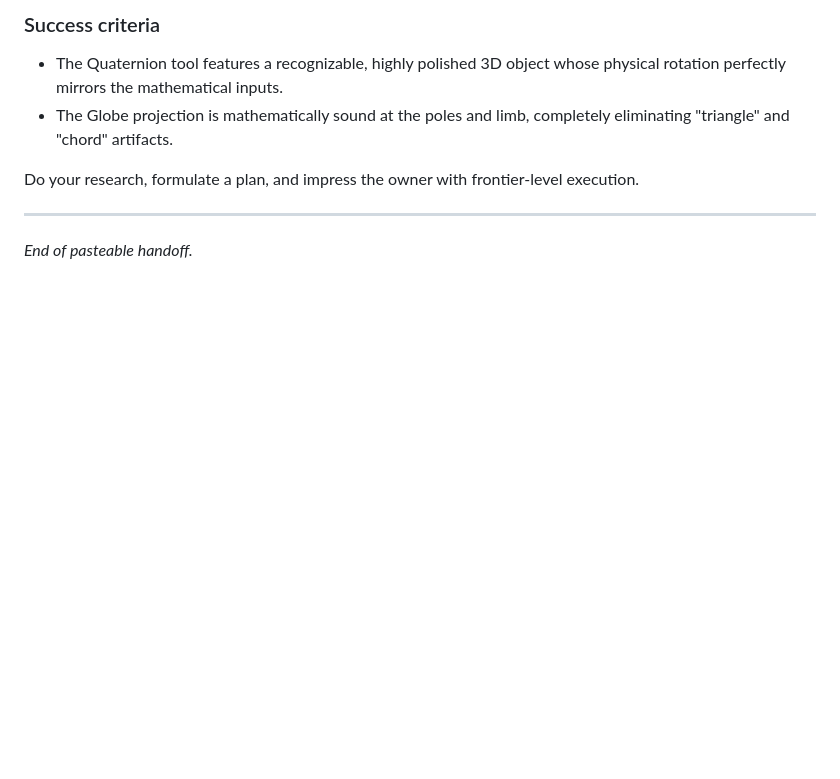
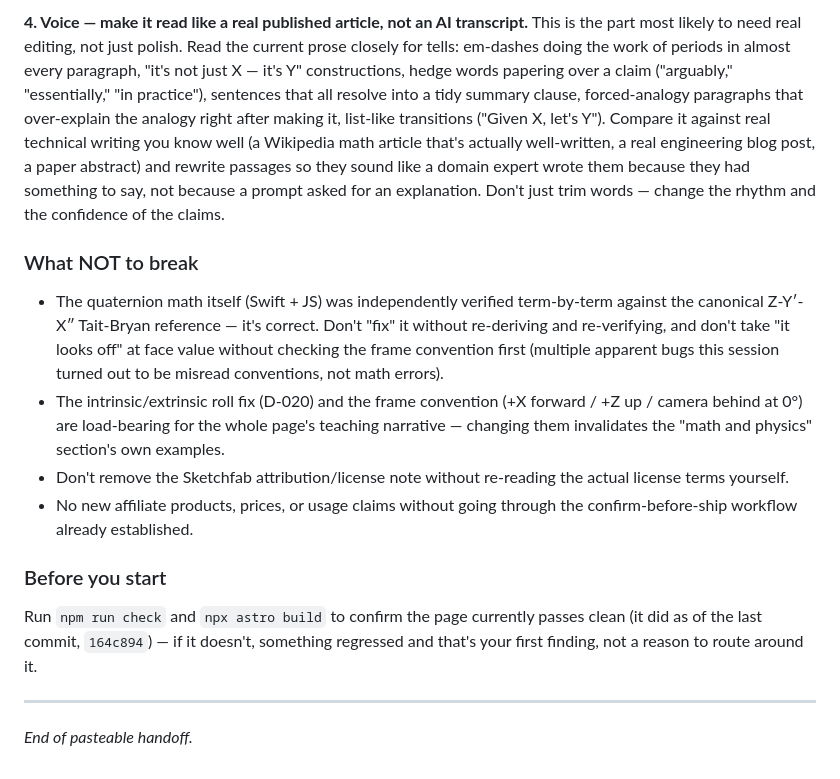
Before and after one commit to josh-hrisko/makerportal-hub, a Markdown page: docs/HANDOFF-NEXT.md, the part around one of its changes. Rendered like a GitHub page; blank space fills up the shorter version.

```diff
--- a/docs/HANDOFF-NEXT.md
+++ b/docs/HANDOFF-NEXT.md
@@ -38,9 +32,14 @@ However, we have two major "frontier-level" math and visualization problems that
 
-### Success criteria
-- The Quaternion tool features a recognizable, highly polished 3D object whose physical rotation perfectly mirrors the mathematical inputs.
-- The Globe projection is mathematically sound at the poles and limb, completely eliminating "triangle" and "chord" artifacts.
+**4. Voice — make it read like a real published article, not an AI transcript.** This is the part most likely to need real editing, not just polish. Read the current prose closely for tells: em-dashes doing the work of periods in almost every paragraph, "it's not just X — it's Y" constructions, hedge words papering over a claim ("arguably," "essentially," "in practice"), sentences that all resolve into a tidy summary clause, forced-analogy paragraphs that over-explain the analogy right after making it, list-like transitions ("Given X, let's Y"). Compare it against real technical writing you know well (a Wikipedia math article that's actually well-written, a real engineering blog post, a paper abstract) and rewrite passages so they sound like a domain expert wrote them because they had something to say, not because a prompt asked for an explanation. Don't just trim words — change the rhythm and the confidence of the claims.
 
-Do your research, formulate a plan, and impress the owner with frontier-level execution.
+### What NOT to break
+- The quaternion math itself (Swift + JS) was independently verified term-by-term against the canonical Z-Y′-X″ Tait-Bryan reference — it's correct. Don't "fix" it without re-deriving and re-verifying, and don't take "it looks off" at face value without checking the frame convention first (multiple apparent bugs this session turned out to be misread conventions, not math errors).
+- The intrinsic/extrinsic roll fix (D-020) and the frame convention (+X forward / +Z up / camera behind at 0°) are load-bearing for the whole page's teaching narrative — changing them invalidates the "math and physics" section's own examples.
+- Don't remove the Sketchfab attribution/license note without re-reading the actual license terms yourself.
+- No new affiliate products, prices, or usage claims without going through the confirm-before-ship workflow already established.
+
+### Before you start
+Run `npm run check` and `npx astro build` to confirm the page currently passes clean (it did as of the last commit, `164c894`) — if it doesn't, something regressed and that's your first finding, not a reason to route around it.
 
 ---
 
```
Also changed, not shown: other parts of docs/HANDOFF-NEXT.md (+18 -24 lines).
